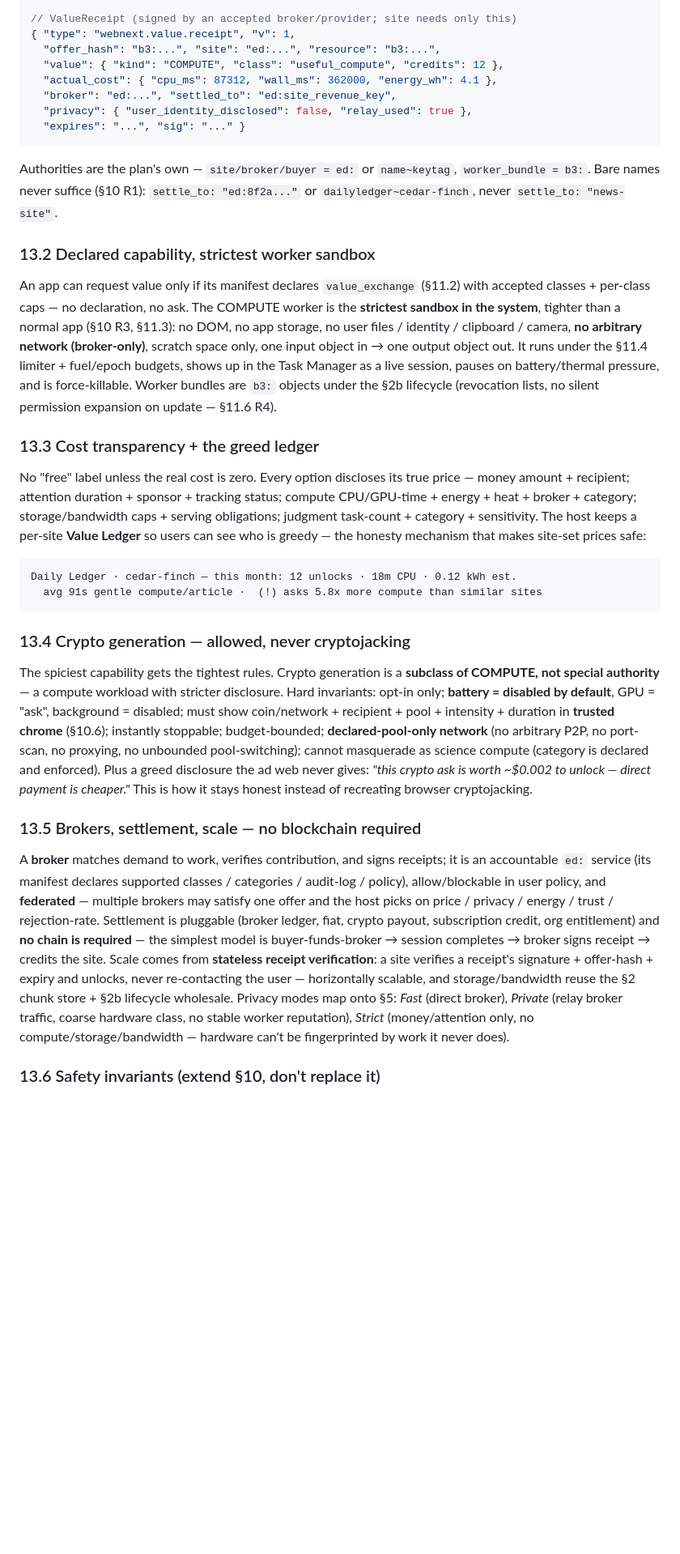
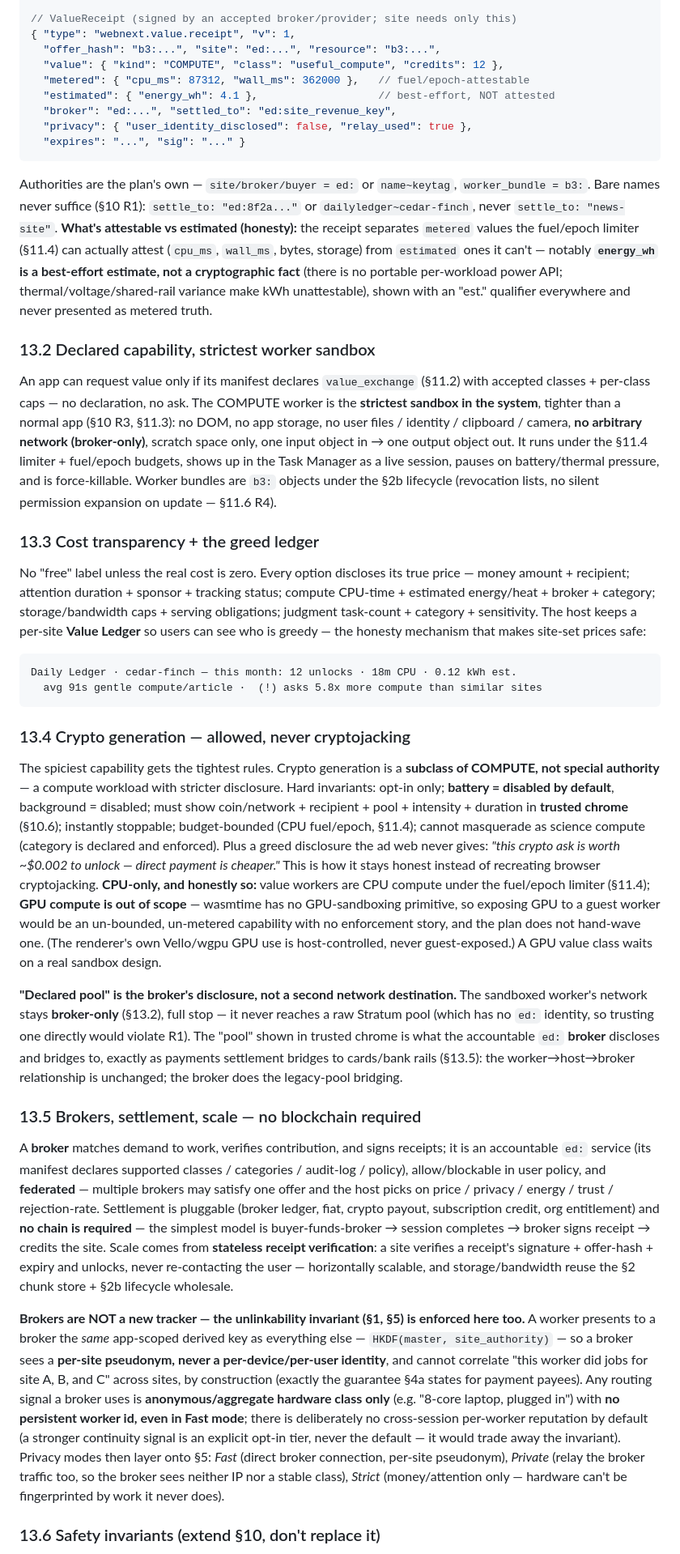
Before and after one commit to monstercameron/WASIBrowser, a Markdown page: plan-webnext.md, the part around one of its changes. Shown at 81% size. Drawn GitHub-style; blank space fills up the shorter version.

Commit message:
plan-webnext: WVEP review round 1 - blocker + 3 majors + 3 minors fixed
Blocker: brokers-as-cross-site-tracker - §13.5 now states a worker presents
the SAME app-scoped HKDF(master, site_authority) key to brokers (per-site
pseudonym, unlinkable across sites by construction, matching §4a); routing
signal is anonymous hardware-class only, NO persistent worker id even in Fast
mode; stronger continuity is opt-in, never default.

Majors: (1) GPU has no capability/gate/sandbox in the spec + wasmtime can't
sandbox GPU -> GPU value compute DROPPED and scoped out honestly (CPU-only via
fuel/epoch; renderer's own wgpu is host-only). (2) energy_wh overclaim -
receipt now splits `metered` (cpu/wall, fuel-attestable) from `estimated`
(energy_wh, best-effort NOT attested); prose states kWh is unattestable.
(3) "declared-pool-only" reconciled with broker-only + R1 - worker stays
broker-only; the pool is what the ed: broker discloses/bridges to, like
payments->cards, not a second worker destination.

Minors: §11.3 gains value.request_offer/start_session gate rows; §13.6 adds
the honest JUDGMENT open-risk (protocol enforces bounds+category, NOT moral
fitness of task content); §8 gains P3.5 for non-payment WVEP classes + broker
federation.

Co-Authored-By: Claude Fable 5 <noreply@anthropic.com>

```diff
--- a/plan-webnext.md
+++ b/plan-webnext.md
@@ -1707,7 +1719,8 @@ workers, host-mediated, receipted.
 { "type": "webnext.value.receipt", "v": 1,
   "offer_hash": "b3:...", "site": "ed:...", "resource": "b3:...",
   "value": { "kind": "COMPUTE", "class": "useful_compute", "credits": 12 },
-  "actual_cost": { "cpu_ms": 87312, "wall_ms": 362000, "energy_wh": 4.1 },
+  "metered": { "cpu_ms": 87312, "wall_ms": 362000 },   // fuel/epoch-attestable
+  "estimated": { "energy_wh": 4.1 },                   // best-effort, NOT attested
   "broker": "ed:...", "settled_to": "ed:site_revenue_key",
   "privacy": { "user_identity_disclosed": false, "relay_used": true },
   "expires": "...", "sig": "..." }
@@ -1716,6 +1729,13 @@ workers, host-mediated, receipted.
 Authorities are the plan's own — `site/broker/buyer = ed:` or `name~keytag`,
 `worker_bundle = b3:`. Bare names never suffice (§10 R1): `settle_to:
 "ed:8f2a..."` or `dailyledger~cedar-finch`, never `settle_to: "news-site"`.
+**What's attestable vs estimated (honesty):** the receipt separates `metered`
+values the fuel/epoch limiter (§11.4) can actually attest (`cpu_ms`,
+`wall_ms`, bytes, storage) from `estimated` ones it can't — notably
+**`energy_wh` is a best-effort estimate, not a cryptographic fact** (there is
+no portable per-workload power API; thermal/voltage/shared-rail variance make
+kWh unattestable), shown with an "est." qualifier everywhere and never
+presented as metered truth.
 
 ### 13.2 Declared capability, strictest worker sandbox
 
@@ -1734,7 +1754,7 @@ expansion on update — §11.6 R4).
 
 No "free" label unless the real cost is zero. Every option discloses its true
 price — money amount + recipient; attention duration + sponsor + tracking
-status; compute CPU/GPU-time + energy + heat + broker + category;
+status; compute CPU-time + estimated energy/heat + broker + category;
 storage/bandwidth caps + serving obligations; judgment task-count + category +
 sensitivity. The host keeps a per-site **Value Ledger** so users can see who
 is greedy — the honesty mechanism that makes site-set prices safe:
@@ -1749,14 +1769,26 @@ Daily Ledger · cedar-finch — this month: 12 unlocks · 18m CPU · 0.12 kWh es
 The spiciest capability gets the tightest rules. Crypto generation is a
 **subclass of COMPUTE, not special authority** — a compute workload with
 stricter disclosure. Hard invariants: opt-in only; **battery = disabled by
-default**, GPU = "ask", background = disabled; must show coin/network +
-recipient + pool + intensity + duration in **trusted chrome** (§10.6);
-instantly stoppable; budget-bounded; **declared-pool-only network** (no
-arbitrary P2P, no port-scan, no proxying, no unbounded pool-switching); cannot
-masquerade as science compute (category is declared and enforced). Plus a
-greed disclosure the ad web never gives: *"this crypto ask is worth ~$0.002 to
-unlock — direct payment is cheaper."* This is how it stays honest instead of
-recreating browser cryptojacking.
+default**, background = disabled; must show coin/network + recipient + pool +
+intensity + duration in **trusted chrome** (§10.6); instantly stoppable;
+budget-bounded (CPU fuel/epoch, §11.4); cannot masquerade as science compute
+(category is declared and enforced). Plus a greed disclosure the ad web never
+gives: *"this crypto ask is worth ~$0.002 to unlock — direct payment is
+cheaper."* This is how it stays honest instead of recreating browser
+cryptojacking. **CPU-only, and honestly so:** value workers are CPU compute
+under the fuel/epoch limiter (§11.4); **GPU compute is out of scope** — wasmtime
+has no GPU-sandboxing primitive, so exposing GPU to a guest worker would be an
+un-bounded, un-metered capability with no enforcement story, and the plan does
+not hand-wave one. (The renderer's own Vello/wgpu GPU use is host-controlled,
+never guest-exposed.) A GPU value class waits on a real sandbox design.
+
+**"Declared pool" is the broker's disclosure, not a second network
+destination.** The sandboxed worker's network stays **broker-only** (§13.2),
+full stop — it never reaches a raw Stratum pool (which has no `ed:` identity,
+so trusting one directly would violate R1). The "pool" shown in trusted chrome
+is what the accountable `ed:` **broker** discloses and bridges to, exactly as
+payments settlement bridges to cards/bank rails (§13.5): the worker→host→broker
+relationship is unchanged; the broker does the legacy-pool bridging.
 
 ### 13.5 Brokers, settlement, scale — no blockchain required
 
@@ -1771,10 +1803,23 @@ completes → broker signs receipt → credits the site. Scale comes from
 **stateless receipt verification**: a site verifies a receipt's signature +
 offer-hash + expiry and unlocks, never re-contacting the user — horizontally
 scalable, and storage/bandwidth reuse the §2 chunk store + §2b lifecycle
-wholesale. Privacy modes map onto §5: *Fast* (direct broker), *Private* (relay
-broker traffic, coarse hardware class, no stable worker reputation), *Strict*
-(money/attention only, no compute/storage/bandwidth — hardware can't be
-fingerprinted by work it never does).
+wholesale.
+
+**Brokers are NOT a new tracker — the unlinkability invariant (§1, §5) is
+enforced here too.** A worker presents to a broker the *same* app-scoped
+derived key as everything else — `HKDF(master, site_authority)` — so a broker
+sees a **per-site pseudonym, never a per-device/per-user identity**, and
+cannot correlate "this worker did jobs for site A, B, and C" across sites, by
+construction (exactly the guarantee §4a states for payment payees). Any
+routing signal a broker uses is **anonymous/aggregate hardware class only**
+(e.g. "8-core laptop, plugged in") with **no persistent worker id, even in
+Fast mode**; there is deliberately no cross-session per-worker reputation by
+default (a stronger continuity signal is an explicit opt-in tier, never the
+default — it would trade away the invariant). Privacy modes then layer onto
+§5: *Fast* (direct broker connection, per-site pseudonym), *Private* (relay
+the broker traffic too, so the broker sees neither IP nor a stable class),
+*Strict* (money/attention only — hardware can't be fingerprinted by work it
+never does).
 
 ### 13.6 Safety invariants (extend §10, don't replace it)
 
```
Also changed, not shown: other parts of plan-webnext.md (+30 -6 lines).
